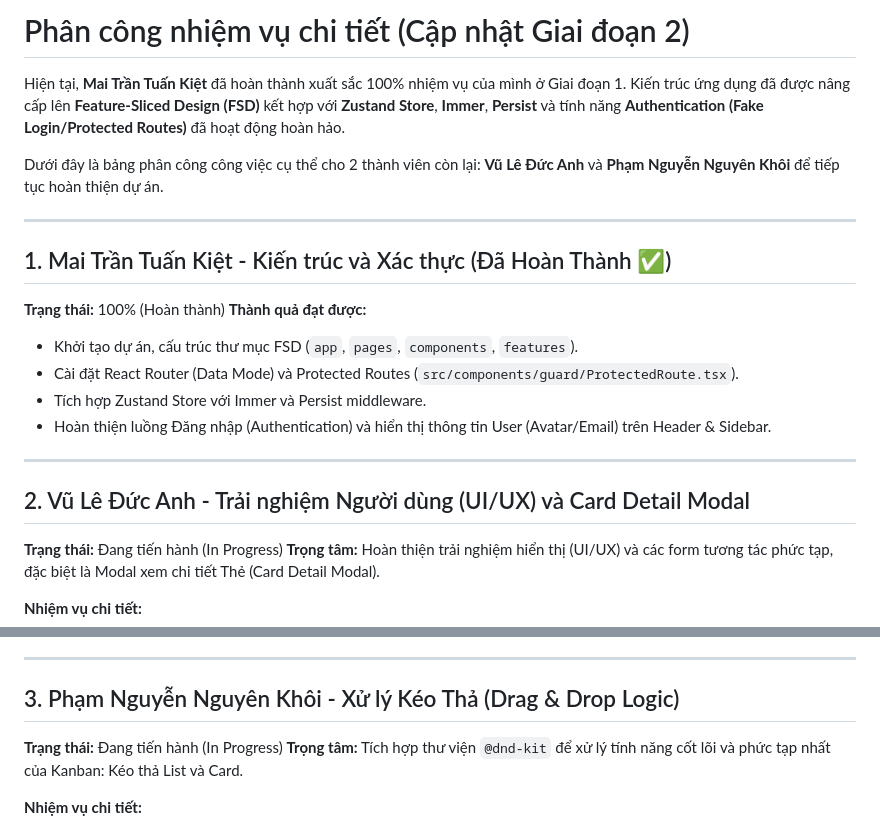
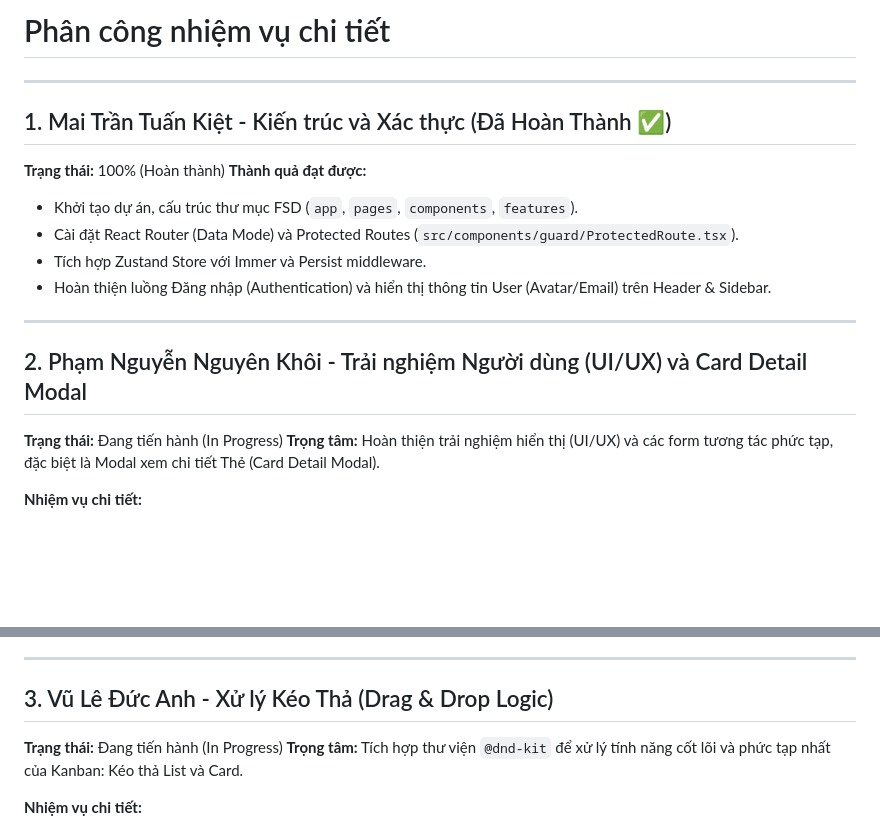
Before and after one commit to khoi-pham-it/Kanban-V2, a Markdown page: docs/04-phan-cong-nhiem-vu.md, 2 parts joined by grey strips. GitHub-like rendering; blank space fills up the shorter version.

Commit message:
docs: update 04-phan-cong

```diff
--- a/docs/04-phan-cong-nhiem-vu.md
+++ b/docs/04-phan-cong-nhiem-vu.md
@@ -1,8 +1,4 @@
-# Phân công nhiệm vụ chi tiết (Cập nhật Giai đoạn 2)
-
-Hiện tại, **Mai Trần Tuấn Kiệt** đã hoàn thành xuất sắc 100% nhiệm vụ của mình ở Giai đoạn 1. Kiến trúc ứng dụng đã được nâng cấp lên **Feature-Sliced Design (FSD)** kết hợp với **Zustand Store**, **Immer**, **Persist** và tính năng **Authentication (Fake Login/Protected Routes)** đã hoạt động hoàn hảo.
-
-Dưới đây là bảng phân công công việc cụ thể cho 2 thành viên còn lại: **Vũ Lê Đức Anh** và **Phạm Nguyễn Nguyên Khôi** để tiếp tục hoàn thiện dự án.
+# Phân công nhiệm vụ chi tiết
 
 ---
 
@@ -17,7 +13,7 @@ Dưới đây là bảng phân công công việc cụ thể cho 2 thành viên
 
 ---
 
-## 2. Vũ Lê Đức Anh - Trải nghiệm Người dùng (UI/UX) và Card Detail Modal
+## 2. Phạm Nguyễn Nguyên Khôi - Trải nghiệm Người dùng (UI/UX) và Card Detail Modal
 
 **Trạng thái:** Đang tiến hành (In Progress)
 **Trọng tâm:** Hoàn thiện trải nghiệm hiển thị (UI/UX) và các form tương tác phức tạp, đặc biệt là Modal xem chi tiết Thẻ (Card Detail Modal).
@@ -36,7 +32,7 @@ Dưới đây là bảng phân công công việc cụ thể cho 2 thành viên
 
 ---
 
-## 3. Phạm Nguyễn Nguyên Khôi - Xử lý Kéo Thả (Drag & Drop Logic)
+## 3. Vũ Lê Đức Anh - Xử lý Kéo Thả (Drag & Drop Logic)
 
 **Trạng thái:** Đang tiến hành (In Progress)
 **Trọng tâm:** Tích hợp thư viện `@dnd-kit` để xử lý tính năng cốt lõi và phức tạp nhất của Kanban: Kéo thả List và Card.
```
